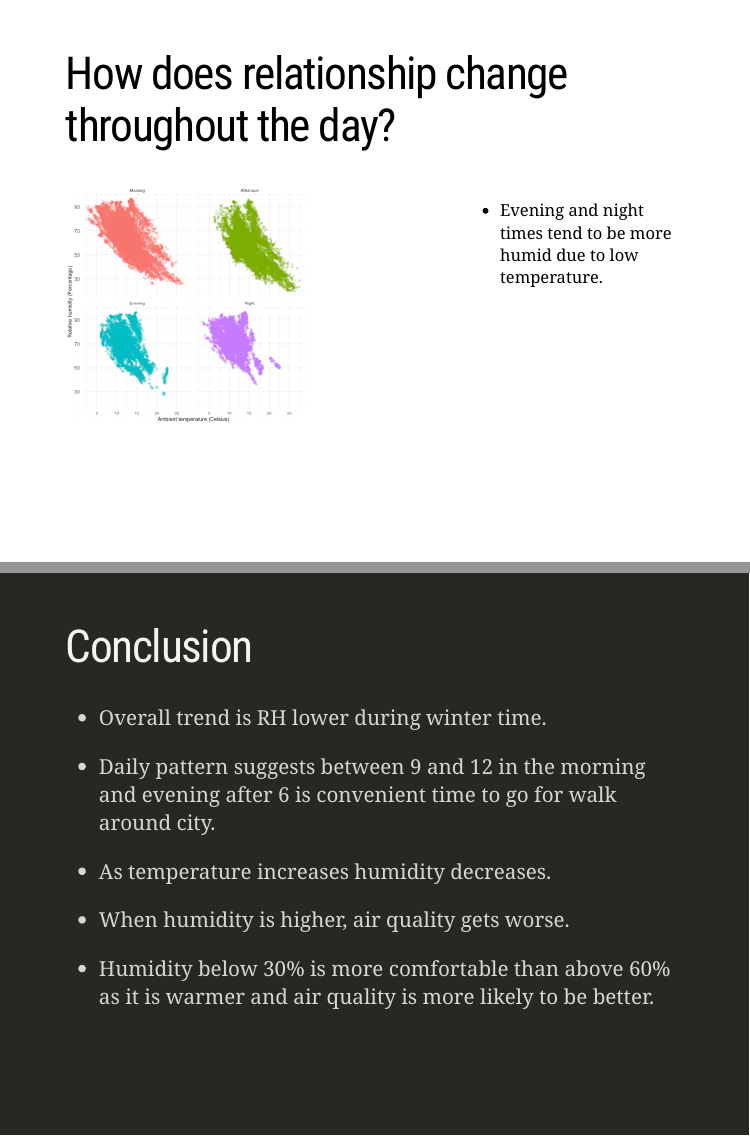
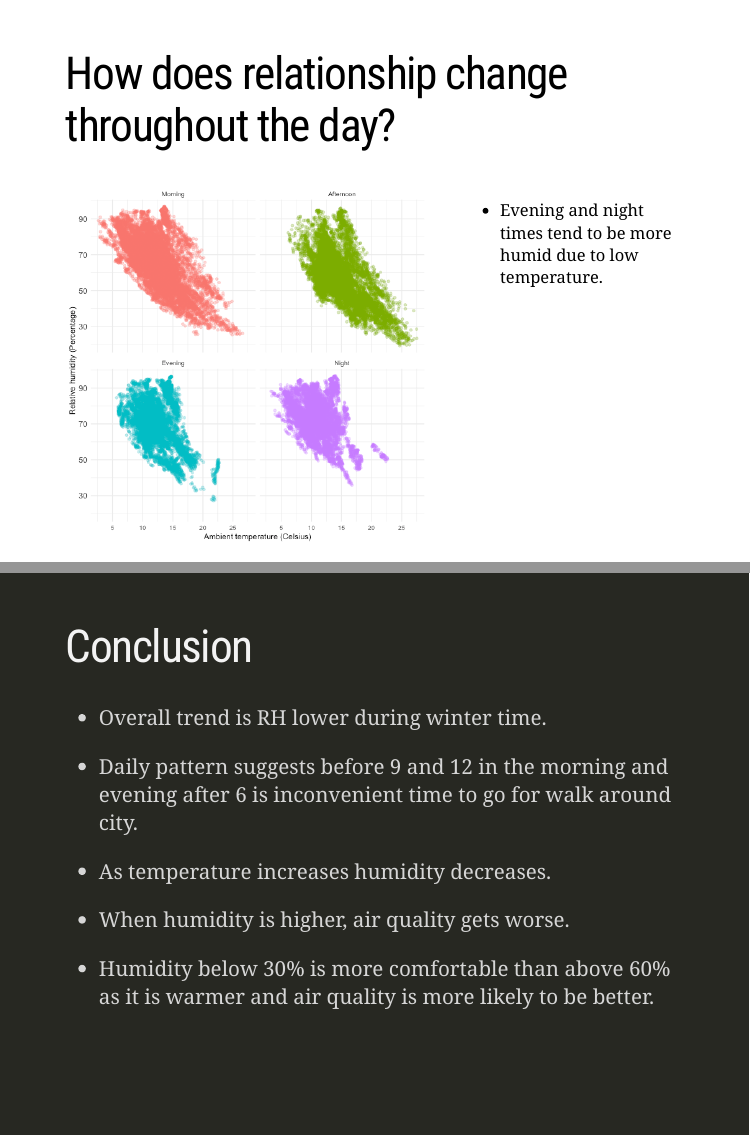
Before and after one commit to ShaineHo/etc5523_grp_presentation, an R Markdown document (grp_presentation.Rmd): pages 16 and 18 of 21, joined at a grey line. The pictures show the slides in the output file grp_presentation.html that the author committed with the source; the slides are laid out offline by our stand-in for remark.js, each with all of its steps uncovered, in fonts that may differ from those the slides ask for, and without slide numbers, shadows or browser add-ons; a font, style sheet, LaTeX package, included part or bibliography that could not be used is replaced or left out; library style sheets and scripts come from the installed R packages.

Commit message:
finalized the presentation documents

````diff
--- a/grp_presentation.Rmd
+++ b/grp_presentation.Rmd
@@ -550,7 +550,7 @@ ggMarginal(p2,
 # How does relationship change throughout the day?
 
 .pull-left[
-```{r relationship-a-day, out.width= "60%"}
+```{r relationship-a-day, out.width= "90%"}
 weather_data %>%
   ggplot(aes(ambient_temperature_celsius, relative_humidity_percent,
              color = as.factor(time_day)
@@ -580,7 +580,8 @@ weather_data %>%
 ```{r relationship-pm2-5, out.width= "90%"}
 p3 <- weather_data %>%
   #filter(pm2_5<300) %>%
-  ggplot(aes( pm2_5, relative_humidity_percent))+
+  ggplot(aes( pm2_5, relative_humidity_percent,
+              color = humidity_categoric))+
   geom_point(alpha = 0.1) +
   scale_x_log10()+
     scale_y_continuous(breaks = seq(15, 100, by = 10))+
@@ -620,7 +621,7 @@ class: inverse
 
 --
 .conclusion-font[
-- Daily pattern suggests between 9 and 12 in the morning and evening after 6 is convenient time to go for walk around city.
+- Daily pattern suggests before 9 and 12 in the morning and evening after 6 is inconvenient time to go for walk around city.
 ]
 
 --
````
Also changed, not shown: grp_presentation.html, grp_presentation_files/figure-html/relationship-pm2-5-1.png.
